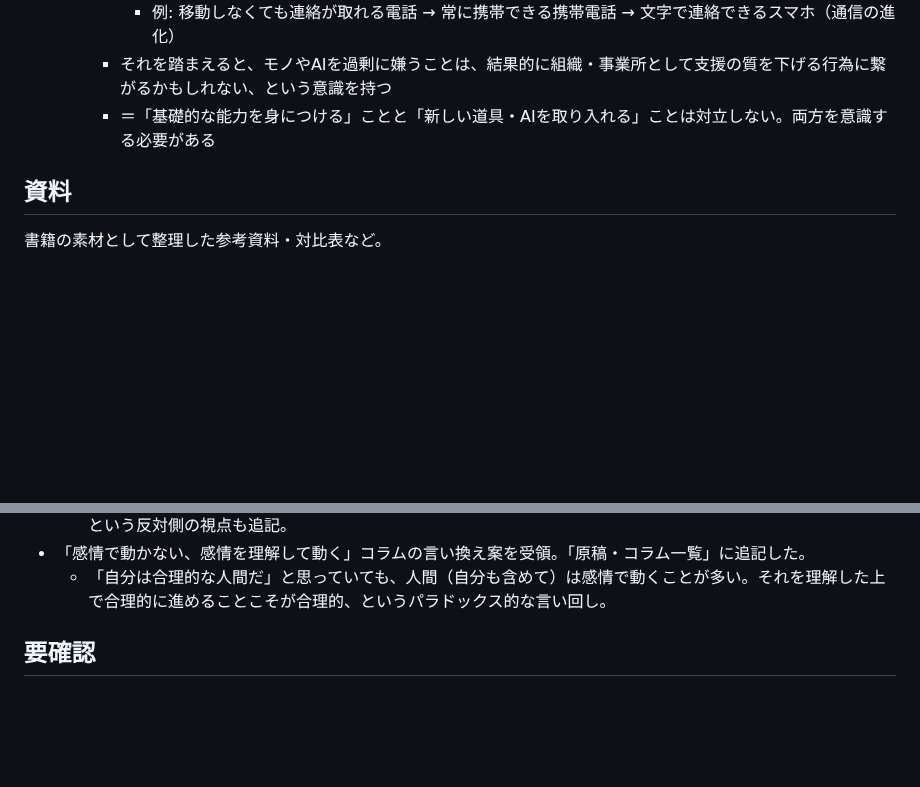
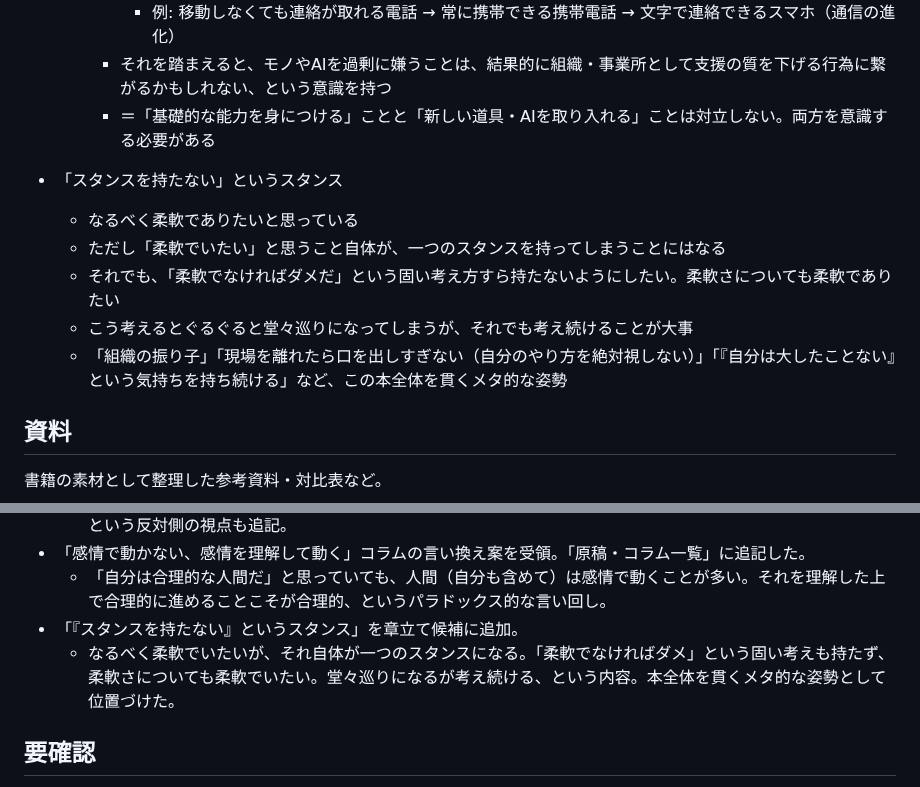
Before and after one commit to wkotknr310ajd-ctrl/tknr1, a Markdown page: notes/business-book-ideas.md, 2 parts joined by grey strips. Drawn GitHub-style; blank space fills up the shorter version.

Commit message:
「『スタンスを持たない』というスタンス」を章立て候補に追加
Co-Authored-By: Claude Sonnet 5 <noreply@anthropic.com>
Claude-Session: https://claude.ai/code/session_01K6DuH83ET3Vq7cHryxug4n

```diff
--- a/notes/business-book-ideas.md
+++ b/notes/business-book-ideas.md
@@ -201,6 +201,13 @@
     - それを踏まえると、モノやAIを過剰に嫌うことは、結果的に組織・事業所として支援の質を下げる行為に繋がるかもしれない、という意識を持つ
     - ＝「基礎的な能力を身につける」ことと「新しい道具・AIを取り入れる」ことは対立しない。両方を意識する必要がある
 
+- 「スタンスを持たない」というスタンス
+  - なるべく柔軟でありたいと思っている
+  - ただし「柔軟でいたい」と思うこと自体が、一つのスタンスを持ってしまうことにはなる
+  - それでも、「柔軟でなければダメだ」という固い考え方すら持たないようにしたい。柔軟さについても柔軟でありたい
+  - こう考えるとぐるぐると堂々巡りになってしまうが、それでも考え続けることが大事
+  - 「組織の振り子」「現場を離れたら口を出しすぎない（自分のやり方を絶対視しない）」「『自分は大したことない』という気持ちを持ち続ける」など、この本全体を貫くメタ的な姿勢
+
 ## 資料
 
 書籍の素材として整理した参考資料・対比表など。
@@ -385,6 +392,8 @@
   - 補足: AIやモノを過剰に嫌うのも良くない。AIはそろばんや電卓、車のナビと同じで、道具による進化は人類がずっとしてきたこと（徒歩→車→飛行機、電話→携帯→スマホ等）。過剰に拒否すると支援の質を下げかねない、という反対側の視点も追記。
 - 「感情で動かない、感情を理解して動く」コラムの言い換え案を受領。「原稿・コラム一覧」に追記した。
   - 「自分は合理的な人間だ」と思っていても、人間（自分も含めて）は感情で動くことが多い。それを理解した上で合理的に進めることこそが合理的、というパラドックス的な言い回し。
+- 「『スタンスを持たない』というスタンス」を章立て候補に追加。
+  - なるべく柔軟でいたいが、それ自体が一つのスタンスになる。「柔軟でなければダメ」という固い考えも持たず、柔軟さについても柔軟でいたい。堂々巡りになるが考え続ける、という内容。本全体を貫くメタ的な姿勢として位置づけた。
 
 ## 要確認
 
```
